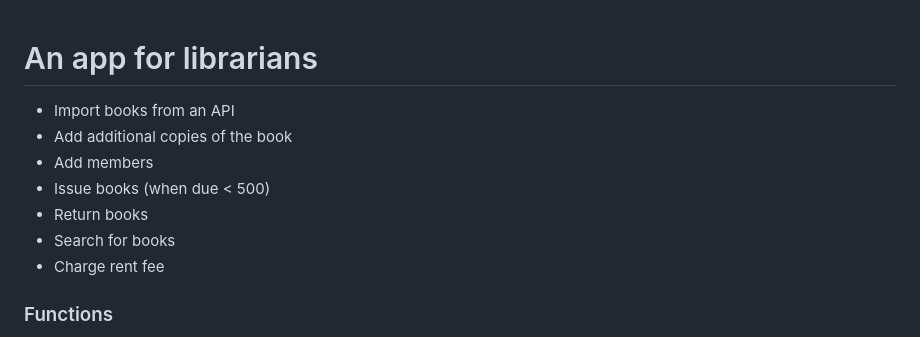
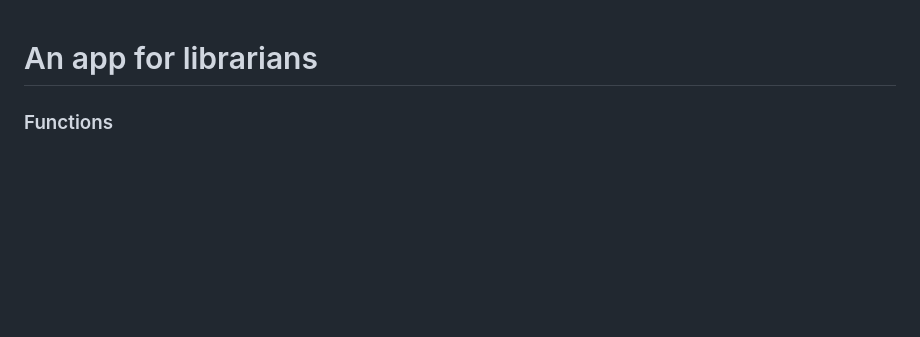
Before and after one commit to kb-hv/library-manager, a Markdown page: README.md, the part around the change. Rendered like a GitHub page; blank space fills up the shorter version.

```diff
--- a/README.md
+++ b/README.md
@@ -1,12 +1,4 @@
 # An app for librarians
-- Import books from an API
-- Add additional copies of the book
-- Add members
-- Issue books (when due < 500)
-- Return books
-- Search for books
-- Charge rent fee
-
 
 ### Functions
 - Import books from API
```
